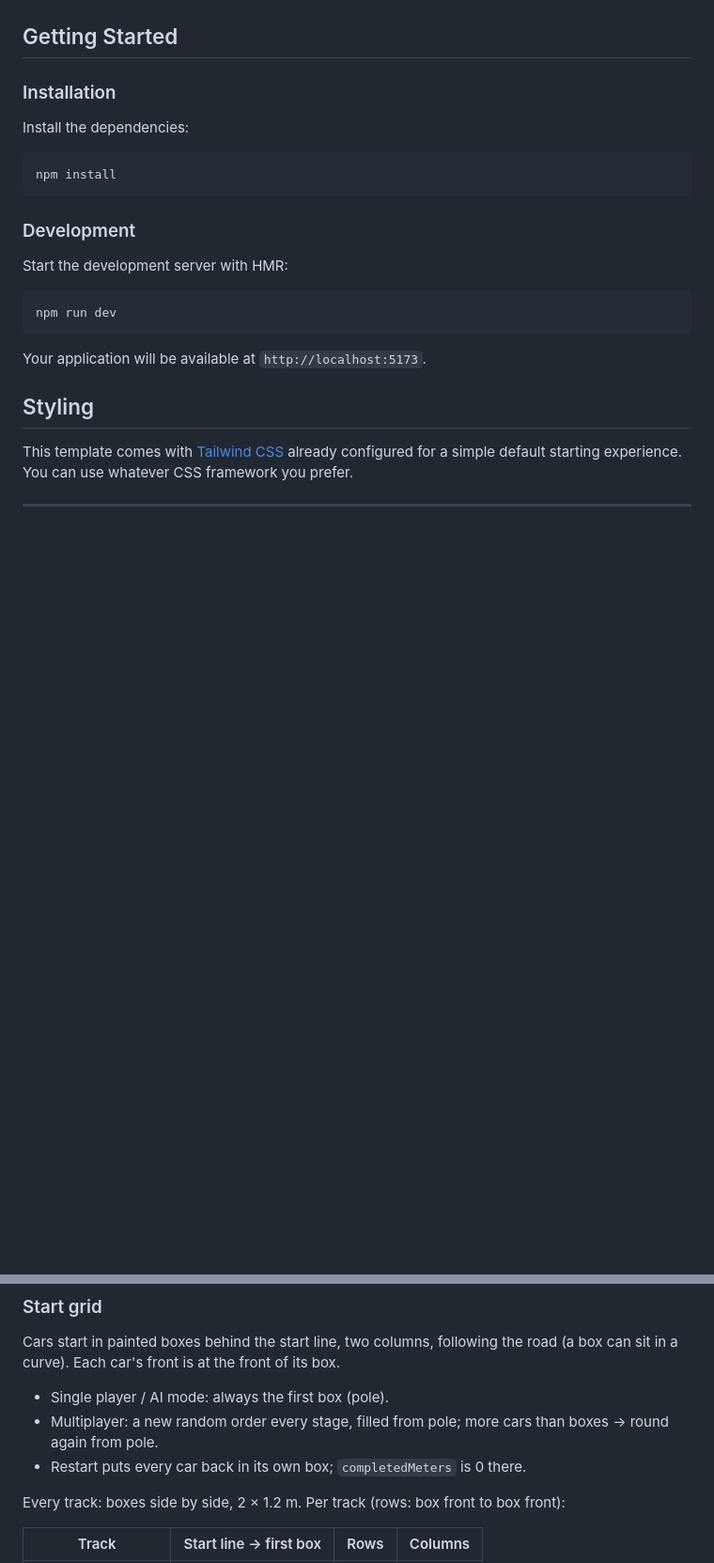
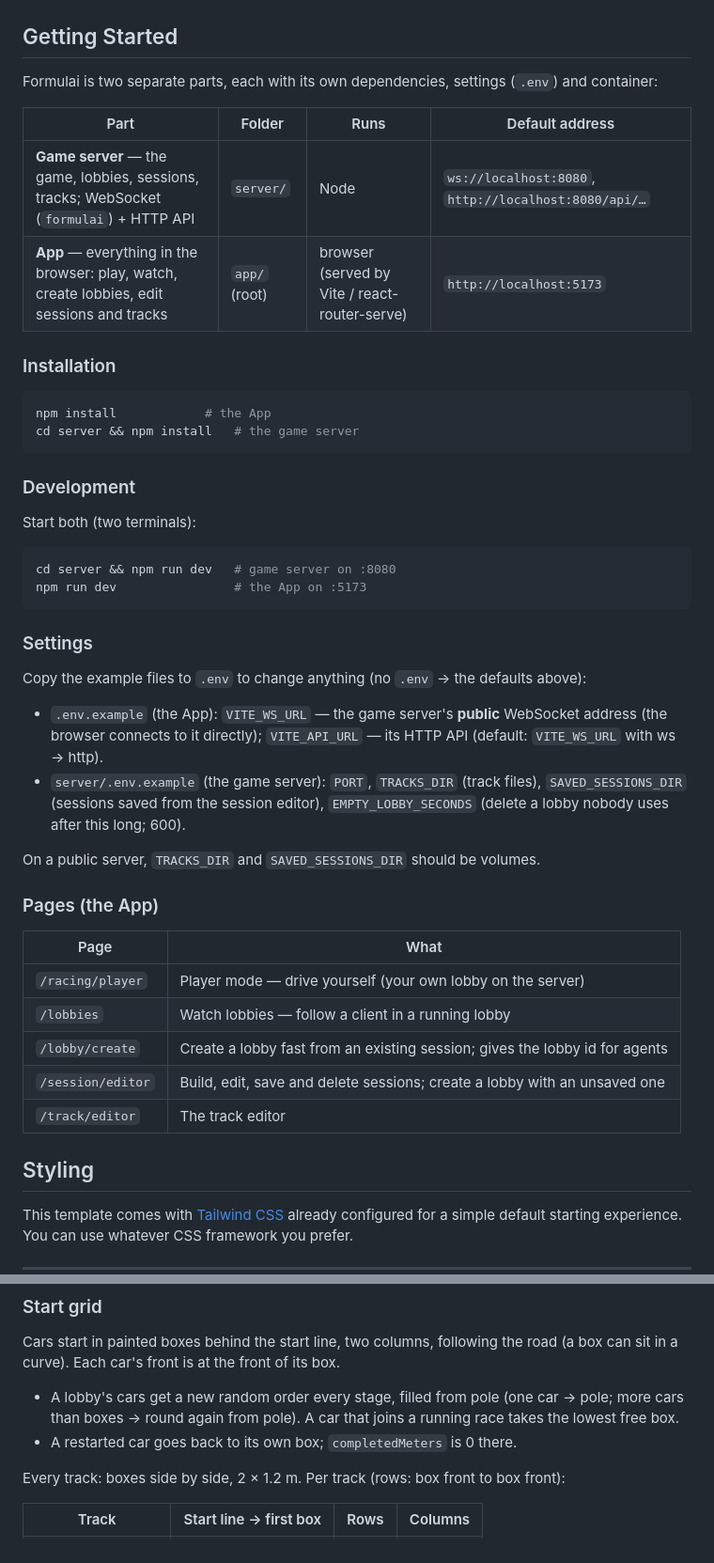
Before and after one commit to RamboRoland/formulai, a Markdown page: README.md, 2 parts joined by grey strips. Shown at 94% size. GitHub-like rendering; blank space fills up the shorter version.

Commit message:
docs: running both parts, pages and sessions

````diff
--- a/README.md
+++ b/README.md
@@ -16,23 +16,49 @@ A modern, production-ready template for building full-stack React applications u
 
 ## Getting Started
 
+Formulai is two separate parts, each with its own dependencies, settings
+(`.env`) and container:
+
+| Part | Folder | Runs | Default address |
+|---|---|---|---|
+| **Game server** — the game, lobbies, sessions, tracks; WebSocket (`formulai`) + HTTP API | `server/` | Node | `ws://localhost:8080`, `http://localhost:8080/api/…` |
+| **App** — everything in the browser: play, watch, create lobbies, edit sessions and tracks | `app/` (root) | browser (served by Vite / react-router-serve) | `http://localhost:5173` |
+
 ### Installation
 
-Install the dependencies:
-
 ```bash
-npm install
+npm install            # the App
+cd server && npm install   # the game server
 ```
 
 ### Development
 
-Start the development server with HMR:
+Start both (two terminals):
 
 ```bash
-npm run dev
+cd server && npm run dev   # game server on :8080
+npm run dev                # the App on :5173
 ```
 
-Your application will be available at `http://localhost:5173`.
+### Settings
+Copy the example files to `.env` to change anything (no `.env` → the defaults above):
+- `.env.example` (the App): `VITE_WS_URL` — the game server's **public**
+  WebSocket address (the browser connects to it directly); `VITE_API_URL` —
+  its HTTP API (default: `VITE_WS_URL` with ws → http).
+- `server/.env.example` (the game server): `PORT`, `TRACKS_DIR` (track
+  files), `SAVED_SESSIONS_DIR` (sessions saved from the session editor),
+  `EMPTY_LOBBY_SECONDS` (delete a lobby nobody uses after this long; 600).
+
+On a public server, `TRACKS_DIR` and `SAVED_SESSIONS_DIR` should be volumes.
+
+### Pages (the App)
+| Page | What |
+|---|---|
+| `/racing/player` | Player mode — drive yourself (your own lobby on the server) |
+| `/lobbies` | Watch lobbies — follow a client in a running lobby |
+| `/lobby/create` | Create a lobby fast from an existing session; gives the lobby id for agents |
+| `/session/editor` | Build, edit, save and delete sessions; create a lobby with an unsaved one |
+| `/track/editor` | The track editor |
 
 ## Styling
 
@@ -89,10 +115,10 @@ run of a bot driving the real game × 1.3 (loops: lap 1 from the grid).
 Cars start in painted boxes behind the start line, two columns, following the
 road (a box can sit in a curve). Each car's front is at the front of its box.
 
-- Single player / AI mode: always the first box (pole).
-- Multiplayer: a new random order every stage, filled from pole; more cars
-  than boxes → round again from pole.
-- Restart puts every car back in its own box; `completedMeters` is 0 there.
+- A lobby's cars get a new random order every stage, filled from pole (one
+  car → pole; more cars than boxes → round again from pole). A car that
+  joins a running race takes the lowest free box.
+- A restarted car goes back to its own box; `completedMeters` is 0 there.
 
 Every track: boxes side by side, 2 × 1.2 m. Per track (rows: box front to
 box front):
````
Also changed, not shown: other parts of README.md (+14 -6 lines), docs/agent-protocol.md (+10 -3 lines).
